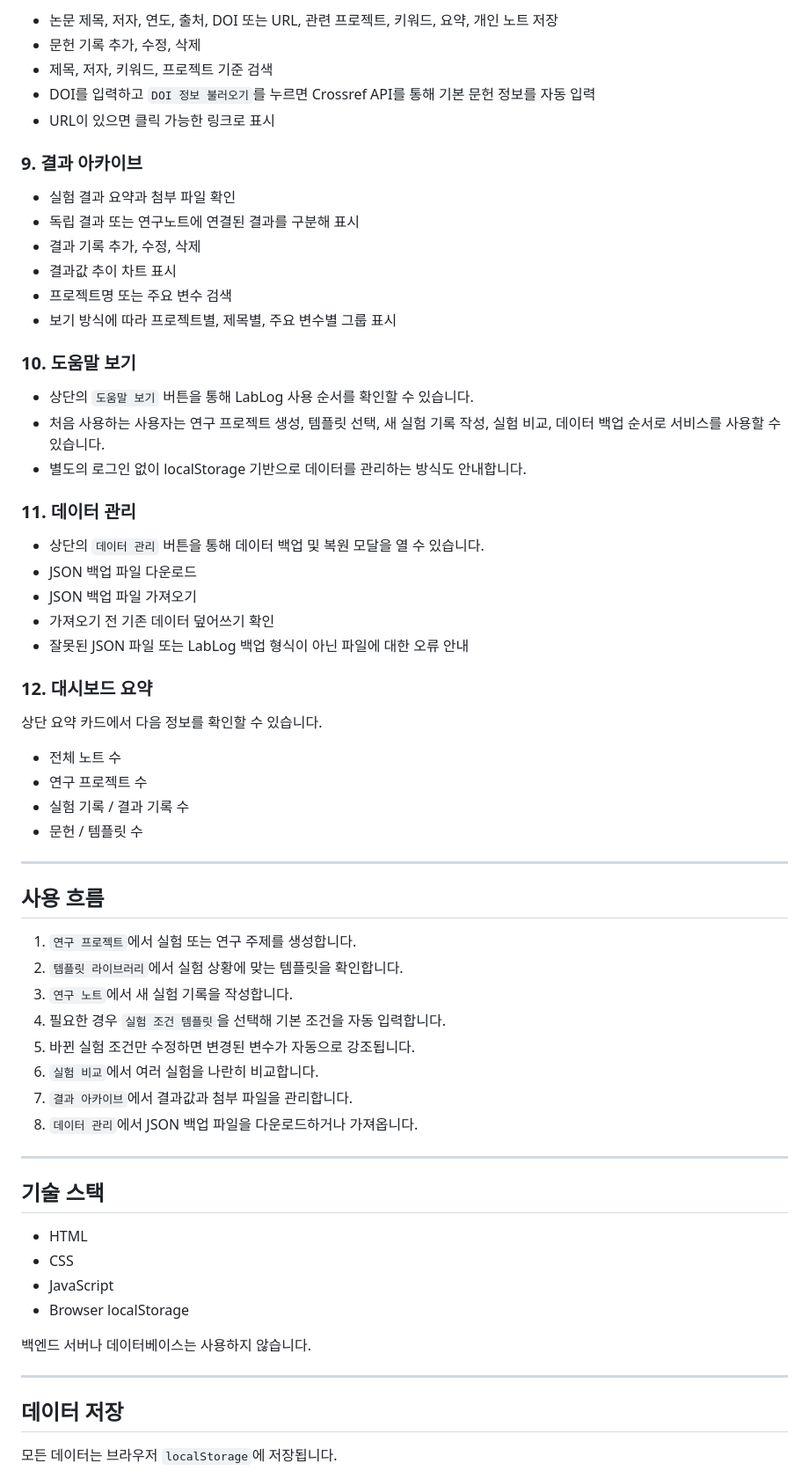
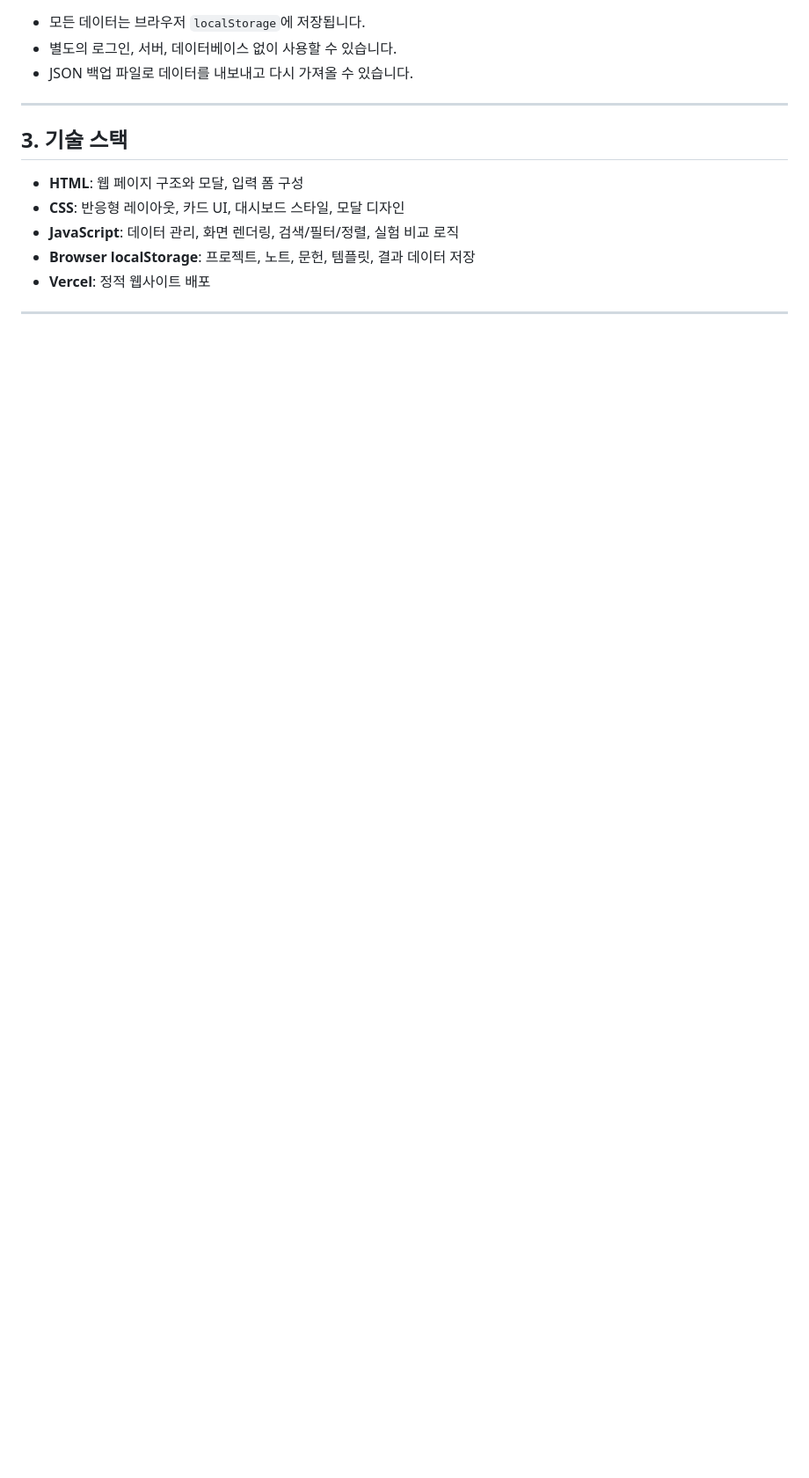
Before and after one commit to kimsj051117-svg/AI_assignment4, a Markdown page: README.md, the part around one of its changes. Shown at 88% size. Drawn GitHub-style; blank space fills up the shorter version.

```diff
--- a/README.md
+++ b/README.md
@@ -81,69 +79,17 @@ Reaction Time: 2 h -> 3 h
 
-- 논문 제목, 저자, 연도, 출처, DOI 또는 URL, 관련 프로젝트, 키워드, 요약, 개인 노트 저장
-- 문헌 기록 추가, 수정, 삭제
-- 제목, 저자, 키워드, 프로젝트 기준 검색
-- DOI를 입력하고 `DOI 정보 불러오기`를 누르면 Crossref API를 통해 기본 문헌 정보를 자동 입력
-- URL이 있으면 클릭 가능한 링크로 표시
-
-### 9. 결과 아카이브
-
-- 실험 결과 요약과 첨부 파일 확인
-- 독립 결과 또는 연구노트에 연결된 결과를 구분해 표시
-- 결과 기록 추가, 수정, 삭제
-- 결과값 추이 차트 표시
-- 프로젝트명 또는 주요 변수 검색
-- 보기 방식에 따라 프로젝트별, 제목별, 주요 변수별 그룹 표시
-
-### 10. 도움말 보기
-
-- 상단의 `도움말 보기` 버튼을 통해 LabLog 사용 순서를 확인할 수 있습니다.
-- 처음 사용하는 사용자는 연구 프로젝트 생성, 템플릿 선택, 새 실험 기록 작성, 실험 비교, 데이터 백업 순서로 서비스를 사용할 수 있습니다.
-- 별도의 로그인 없이 localStorage 기반으로 데이터를 관리하는 방식도 안내합니다.
-
-### 11. 데이터 관리
-
-- 상단의 `데이터 관리` 버튼을 통해 데이터 백업 및 복원 모달을 열 수 있습니다.
-- JSON 백업 파일 다운로드
-- JSON 백업 파일 가져오기
-- 가져오기 전 기존 데이터 덮어쓰기 확인
-- 잘못된 JSON 파일 또는 LabLog 백업 형식이 아닌 파일에 대한 오류 안내
-
-### 12. 대시보드 요약
-
-상단 요약 카드에서 다음 정보를 확인할 수 있습니다.
-
-- 전체 노트 수
-- 연구 프로젝트 수
-- 실험 기록 / 결과 기록 수
-- 문헌 / 템플릿 수
+- 모든 데이터는 브라우저 `localStorage`에 저장됩니다.
+- 별도의 로그인, 서버, 데이터베이스 없이 사용할 수 있습니다.
+- JSON 백업 파일로 데이터를 내보내고 다시 가져올 수 있습니다.
 
 ---
 
-## 사용 흐름
+## 3. 기술 스택
 
-1. `연구 프로젝트`에서 실험 또는 연구 주제를 생성합니다.
-2. `템플릿 라이브러리`에서 실험 상황에 맞는 템플릿을 확인합니다.
-3. `연구 노트`에서 새 실험 기록을 작성합니다.
-4. 필요한 경우 `실험 조건 템플릿`을 선택해 기본 조건을 자동 입력합니다.
-5. 바뀐 실험 조건만 수정하면 변경된 변수가 자동으로 강조됩니다.
-6. `실험 비교`에서 여러 실험을 나란히 비교합니다.
-7. `결과 아카이브`에서 결과값과 첨부 파일을 관리합니다.
-8. `데이터 관리`에서 JSON 백업 파일을 다운로드하거나 가져옵니다.
+- **HTML**: 웹 페이지 구조와 모달, 입력 폼 구성
+- **CSS**: 반응형 레이아웃, 카드 UI, 대시보드 스타일, 모달 디자인
+- **JavaScript**: 데이터 관리, 화면 렌더링, 검색/필터/정렬, 실험 비교 로직
+- **Browser localStorage**: 프로젝트, 노트, 문헌, 템플릿, 결과 데이터 저장
+- **Vercel**: 정적 웹사이트 배포
 
 ---
 
-## 기술 스택
-
-- HTML
-- CSS
-- JavaScript
-- Browser localStorage
-
-백엔드 서버나 데이터베이스는 사용하지 않습니다.
-
----
-
-## 데이터 저장
-
-모든 데이터는 브라우저 `localStorage`에 저장됩니다.
-
```
Also changed, not shown: other parts of README.md (+147 -122 lines).
